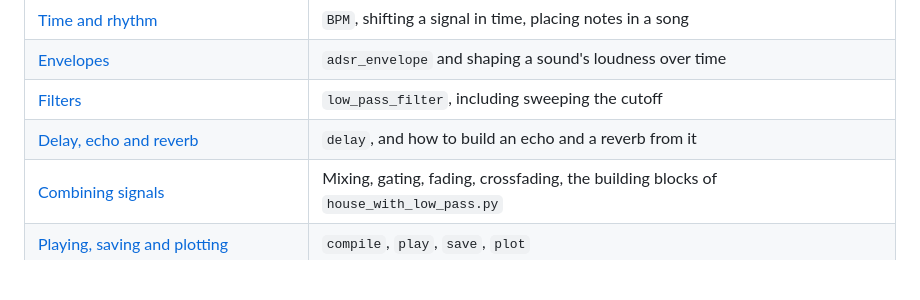
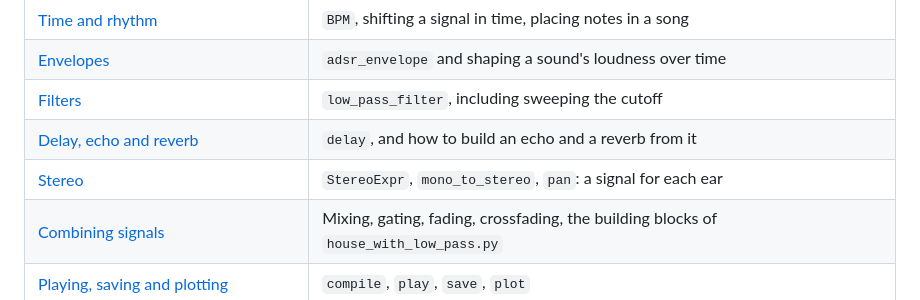
Before and after one commit to zamlz/symsound, a Markdown page: docs/README.md, the part around the change. Rendered like a GitHub page; blank space fills up the shorter version.

```diff
--- a/docs/README.md
+++ b/docs/README.md
@@ -11,6 +11,7 @@ implemented. Read them in order the first time, then use them as reference.
 | [Envelopes](envelopes.md) | `adsr_envelope` and shaping a sound's loudness over time |
 | [Filters](filters.md) | `low_pass_filter`, including sweeping the cutoff |
 | [Delay, echo and reverb](effects.md) | `delay`, and how to build an echo and a reverb from it |
+| [Stereo](stereo.md) | `StereoExpr`, `mono_to_stereo`, `pan`: a signal for each ear |
 | [Combining signals](combining.md) | Mixing, gating, fading, crossfading, the building blocks of `house_with_low_pass.py` |
 | [Playing, saving and plotting](output.md) | `compile`, `play`, `save`, `plot` |
 | [Visualizing a signal](visualizing.md) | `visualize`, `snapshot`: a window with a scope, a spectrogram and a seek bar; `Player` |
```
Also changed, not shown: docs/stereo.md (added, +265 -0 lines), docs/img/stereo-auto-pan.png (added), docs/img/stereo-equal-power.png (added), docs/img/stereo-map.png (added), docs/img/stereo-pair.png (added), docs/img/stereo-pan.png (added), docs/img/stereo-ping-pong.png (added), 3 other files.
